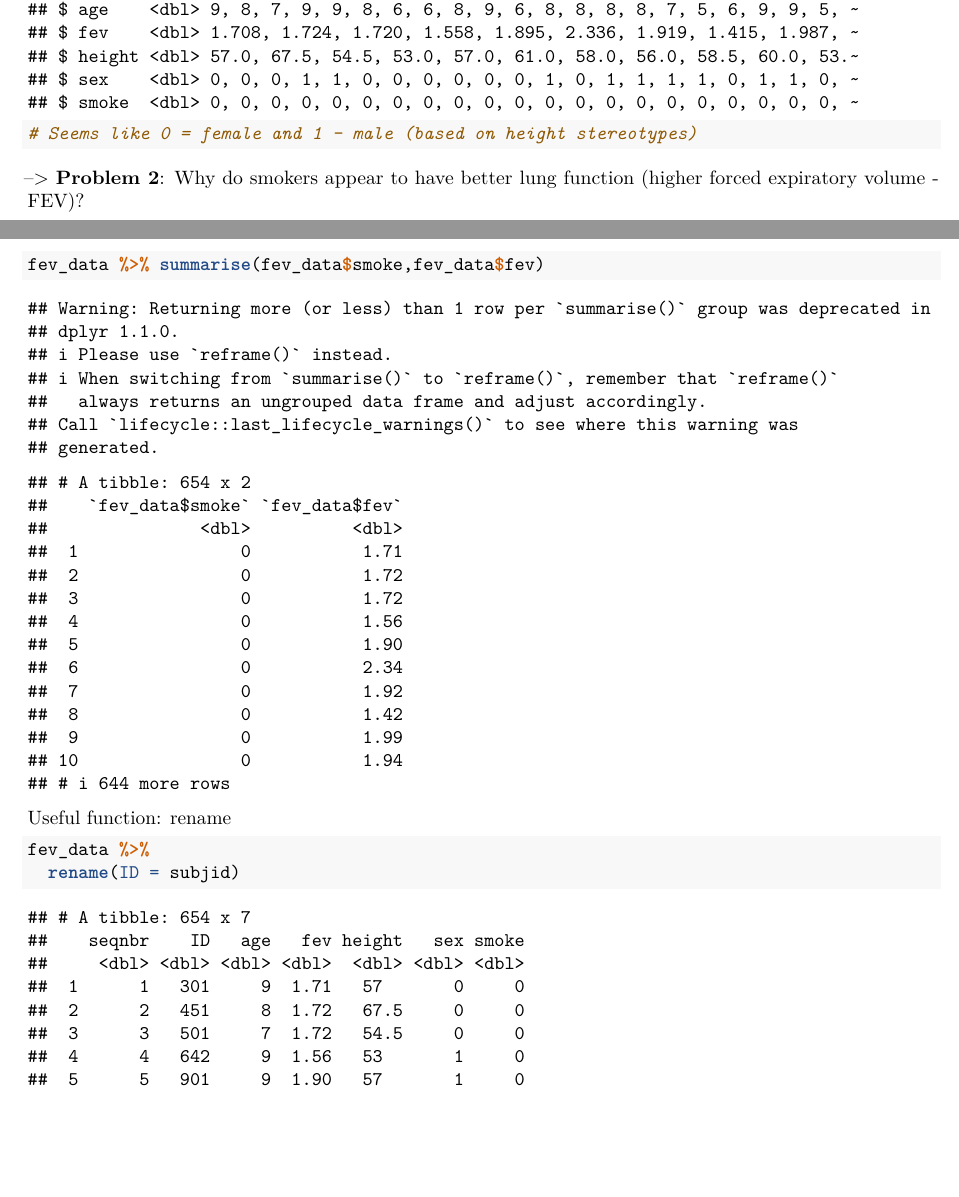
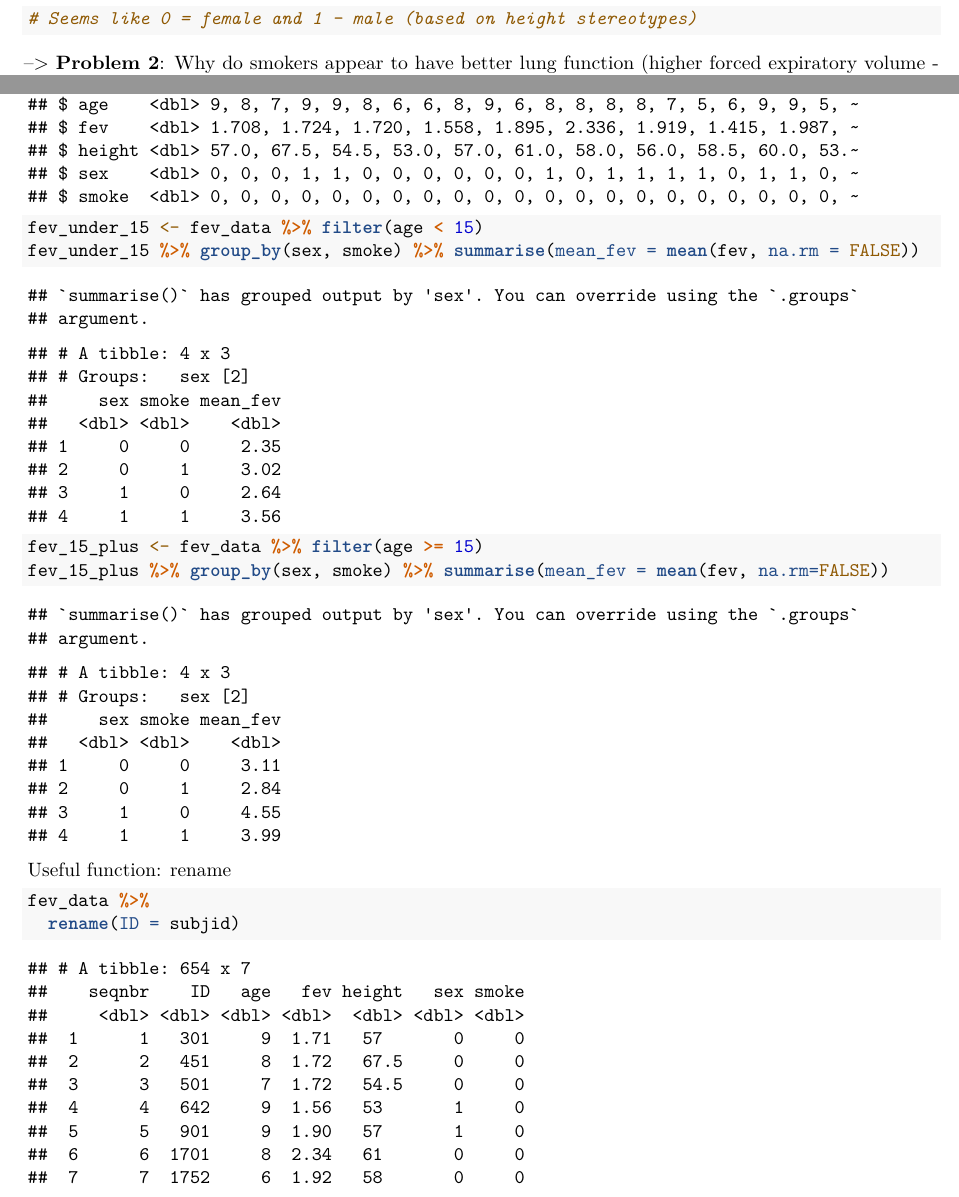
Before and after one commit to vavgoustis/PU5058-Week6, an R Markdown document (02_Methods/00_R_manipulate-data.Rmd): two parts of pages 11 and 12 of 13, joined at a grey line, cut so that both start at the same text, the shorter picture padded with empty space. Rendered offline with R 4.5, knitr and Pandoc, then LaTeX, with nearby package versions.

Commit message:
Update 00_R_manipulate-data.Rmd

````diff
--- a/02_Methods/00_R_manipulate-data.Rmd
+++ b/02_Methods/00_R_manipulate-data.Rmd
@@ -279,7 +283,12 @@ glimpse(fev_data)
 --> **Problem 2**: Why do smokers appear to have better lung function (higher forced expiratory volume - FEV)?
 
 ```{r}
-fev_data %>% summarise(fev_data$smoke,fev_data$fev)
+glimpse(fev_data)
+fev_under_15 <- fev_data %>% filter(age < 15)
+fev_under_15 %>% group_by(sex, smoke) %>% summarise(mean_fev = mean(fev, na.rm = FALSE))
+fev_15_plus <- fev_data %>% filter(age >= 15)
+fev_15_plus %>% group_by(sex, smoke) %>% summarise(mean_fev = mean(fev, na.rm=FALSE))
+
 ```
 
 Useful function: rename
````
Also changed, not shown: 02_Methods/00_R_manipulate-data.Rmd (6 more changed lines).
